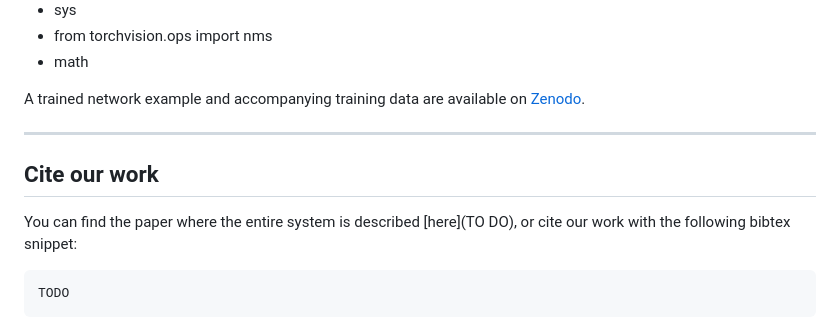
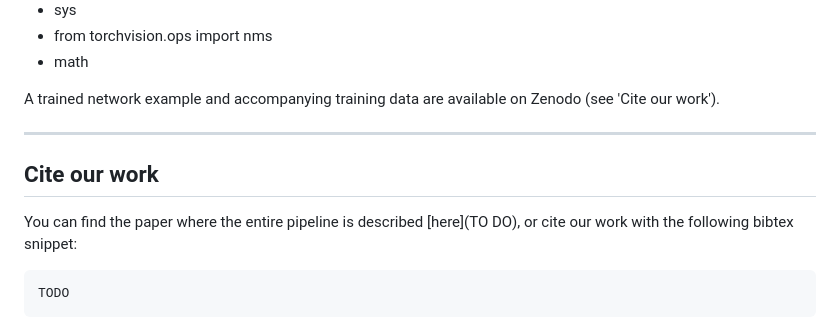
Before and after one commit to UGent-Woodlab/High-throughput-pipeline-yolov8, a Markdown page: README.md, the part around the change. GitHub-like rendering.

````diff
--- a/README.md
+++ b/README.md
@@ -73,13 +73,13 @@ Before running the notebooks, ensure that you have the following dependencies in
 - from torchvision.ops import nms
 - math
 
-A trained network example and accompanying training data are available on [Zenodo](http://google.com).
+A trained network example and accompanying training data are available on Zenodo (see 'Cite our work').
 
 ---
 
 ## Cite our work
 
-You can find the paper where the entire system is described [here](TO DO), or cite our work with the following bibtex snippet:
+You can find the paper where the entire pipeline is described [here](TO DO), or cite our work with the following bibtex snippet:
 
 ```tex
 TODO
````
